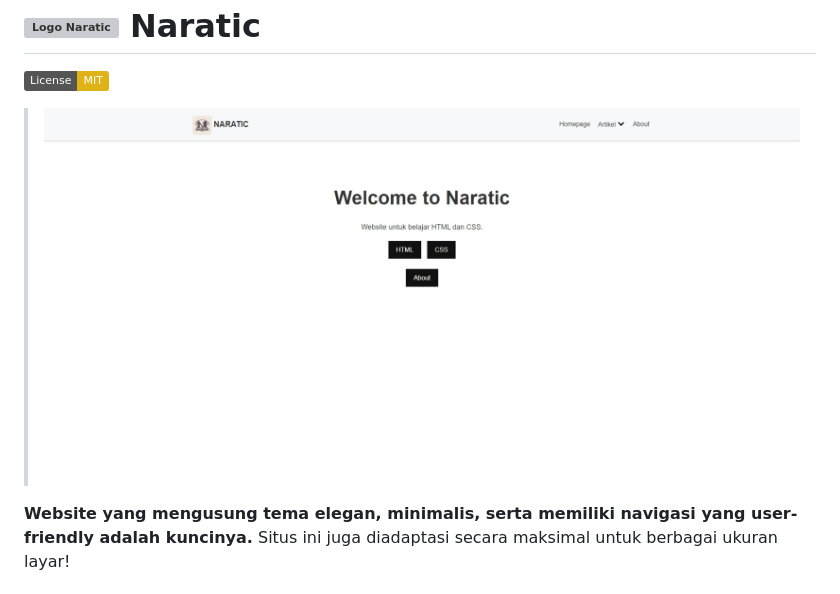
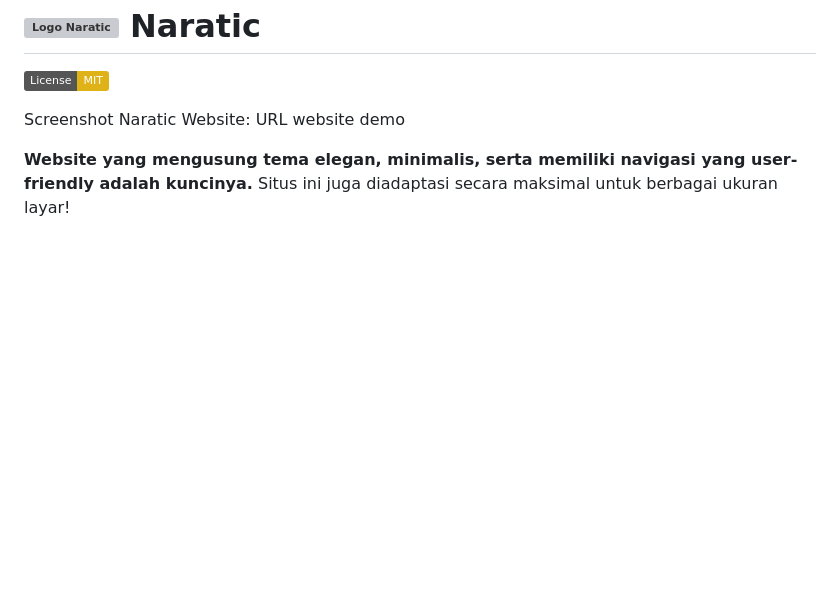
Before and after one commit to NojinNojs/naratic-project, a Markdown page: README.md, the part around the change. Rendered like a GitHub page; badges without logos; blank space fills up the shorter version; grey boxes are pictures that could not be loaded.

```diff
--- a/README.md
+++ b/README.md
@@ -1,9 +1,9 @@
 <h1><img src="assets/favicon/favicon.ico" alt="Logo Naratic"> Naratic</h1> <!-- contoh logo, Anda dapat menggantinya dengan logo Anda sendiri -->
 
 ![License: MIT](https://img.shields.io/badge/License-MIT-yellow.svg)
-><img src="naratic-ss.jpeg" alt="Logo Naratic" href="">
 
 
+<p>Screenshot Naratic Website: URL website demo</p>
 <p><strong>Website yang mengusung tema elegan, minimalis, serta memiliki navigasi yang user-friendly adalah kuncinya.</strong>  Situs ini juga diadaptasi secara maksimal untuk berbagai ukuran layar!</p>
 
 <h2>Daftar Isi</h2>
```
